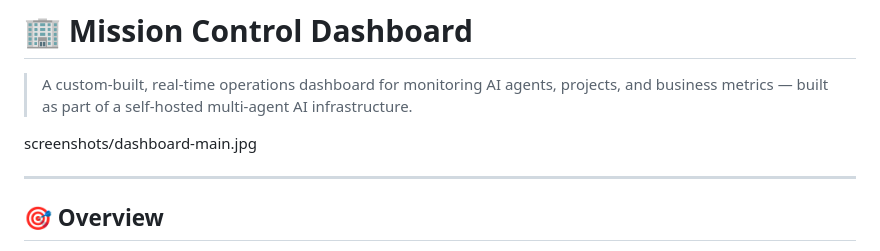
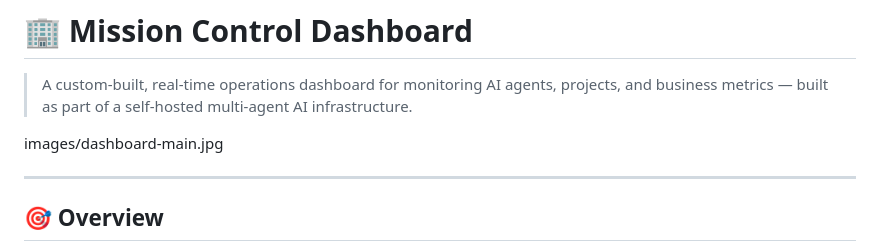
Before and after one commit to roccopaz/mission-control, a Markdown page: README.md, the part around the change. GitHub-like rendering.

```diff
--- a/README.md
+++ b/README.md
@@ -2,7 +2,7 @@
 
 > A custom-built, real-time operations dashboard for monitoring AI agents, projects, and business metrics — built as part of a self-hosted multi-agent AI infrastructure.
 
-screenshots/dashboard-main.jpg
+images/dashboard-main.jpg
 
 ---
 
```
